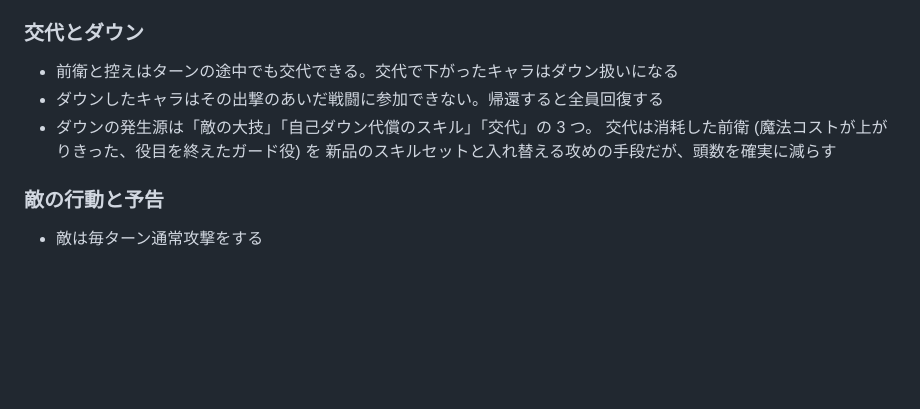
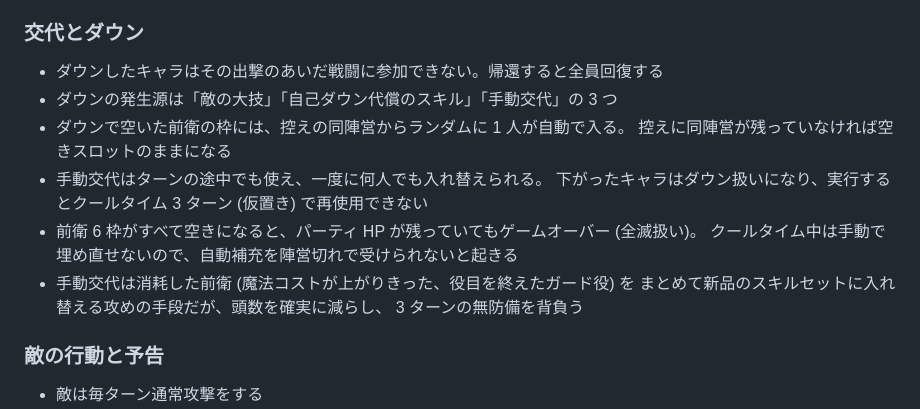
Before and after one commit to hepta-chord/pocket-rogue, a Markdown page: docs/pocket-legion-plan.md, the part around one of its changes. Rendered like a GitHub page; blank space fills up the shorter version.

```diff
--- a/docs/pocket-legion-plan.md
+++ b/docs/pocket-legion-plan.md
@@ -58,11 +58,17 @@
 
 ### 交代とダウン
 
-- 前衛と控えはターンの途中でも交代できる。交代で下がったキャラはダウン扱いになる
 - ダウンしたキャラはその出撃のあいだ戦闘に参加できない。帰還すると全員回復する
-- ダウンの発生源は「敵の大技」「自己ダウン代償のスキル」「交代」の 3 つ。
-  交代は消耗した前衛 (魔法コストが上がりきった、役目を終えたガード役) を
-  新品のスキルセットと入れ替える攻めの手段だが、頭数を確実に減らす
+- ダウンの発生源は「敵の大技」「自己ダウン代償のスキル」「手動交代」の 3 つ
+- ダウンで空いた前衛の枠には、控えの同陣営からランダムに 1 人が自動で入る。
+  控えに同陣営が残っていなければ空きスロットのままになる
+- 手動交代はターンの途中でも使え、一度に何人でも入れ替えられる。
+  下がったキャラはダウン扱いになり、実行するとクールタイム 3 ターン (仮置き) で再使用できない
+- 前衛 6 枠がすべて空きになると、パーティ HP が残っていてもゲームオーバー (全滅扱い)。
+  クールタイム中は手動で埋め直せないので、自動補充を陣営切れで受けられないと起きる
+- 手動交代は消耗した前衛 (魔法コストが上がりきった、役目を終えたガード役) を
+  まとめて新品のスキルセットに入れ替える攻めの手段だが、頭数を確実に減らし、
+  3 ターンの無防備を背負う
 
 ### 敵の行動と予告
 
```
Also changed, not shown: other parts of docs/pocket-legion-plan.md (+32 -15 lines).
